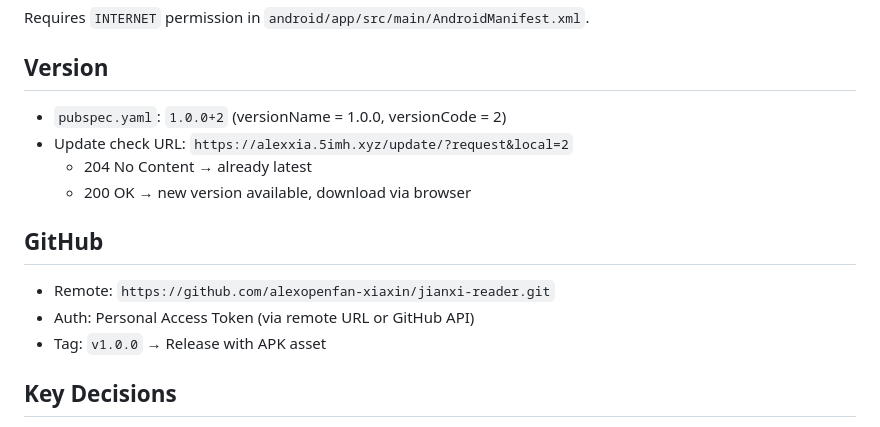
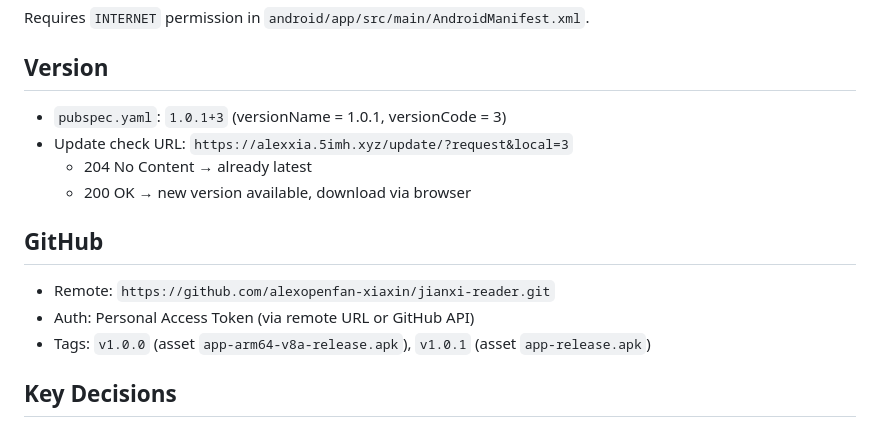
Before and after one commit to alexopenfan-xiaxin/jianxi-reader, a Markdown page: AGENTS.md, the part around the change. GitHub-like rendering.

Commit message:
docs: update version and release info in AGENTS.md

```diff
--- a/AGENTS.md
+++ b/AGENTS.md
@@ -63,15 +63,15 @@ flutter build apk --release --target-platform android-arm64 --split-per-abi
 Requires `INTERNET` permission in `android/app/src/main/AndroidManifest.xml`.
 
 ## Version
-- `pubspec.yaml`: `1.0.0+2` (versionName = 1.0.0, versionCode = 2)
-- Update check URL: `https://alexxia.5imh.xyz/update/?request&local=2`
+- `pubspec.yaml`: `1.0.1+3` (versionName = 1.0.1, versionCode = 3)
+- Update check URL: `https://alexxia.5imh.xyz/update/?request&local=3`
   - 204 No Content → already latest
   - 200 OK → new version available, download via browser
 
 ## GitHub
 - Remote: `https://github.com/alexopenfan-xiaxin/jianxi-reader.git`
 - Auth: Personal Access Token (via remote URL or GitHub API)
-- Tag: `v1.0.0` → Release with APK asset
+- Tags: `v1.0.0` (asset `app-arm64-v8a-release.apk`), `v1.0.1` (asset `app-release.apk`)
 
 ## Key Decisions
 - Removed key from IndexedStack (Bug 1: dynamic key destroyed tab state)
```
